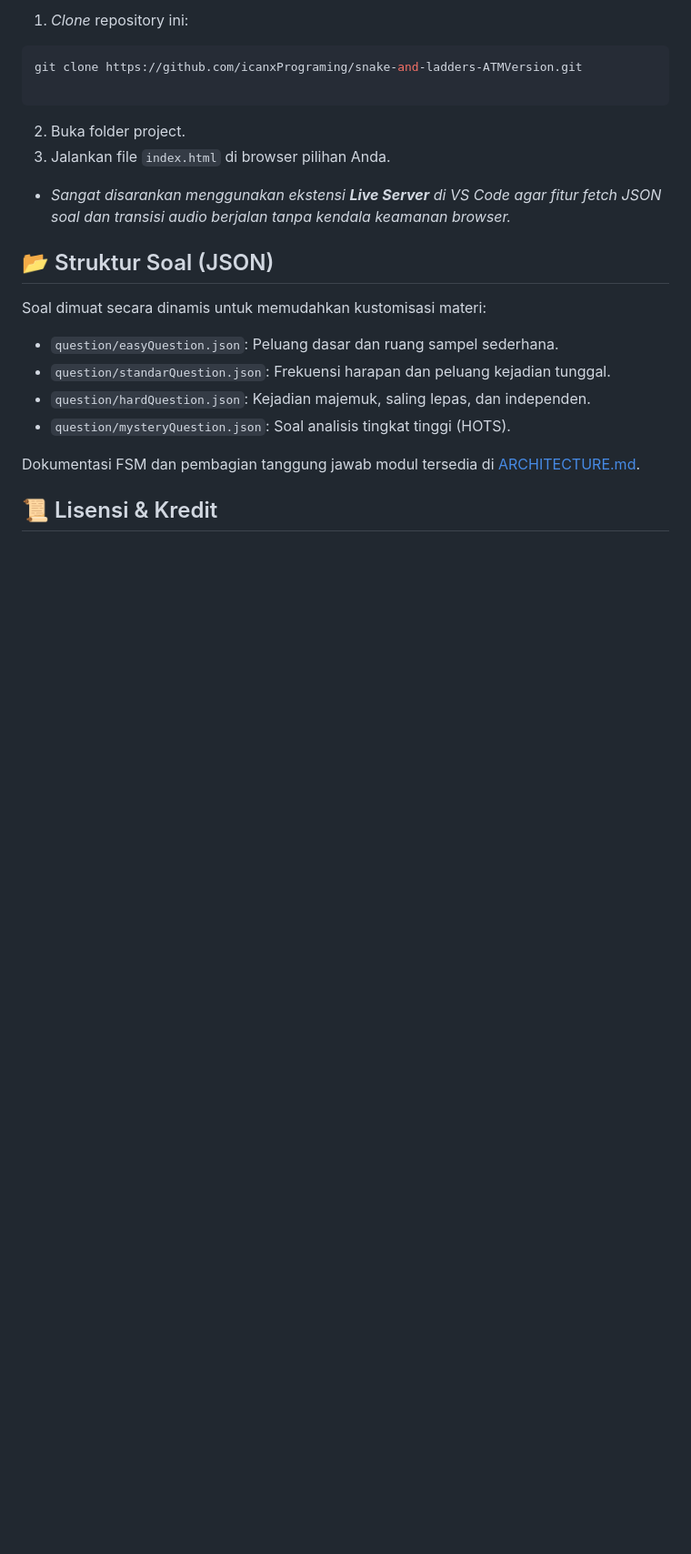
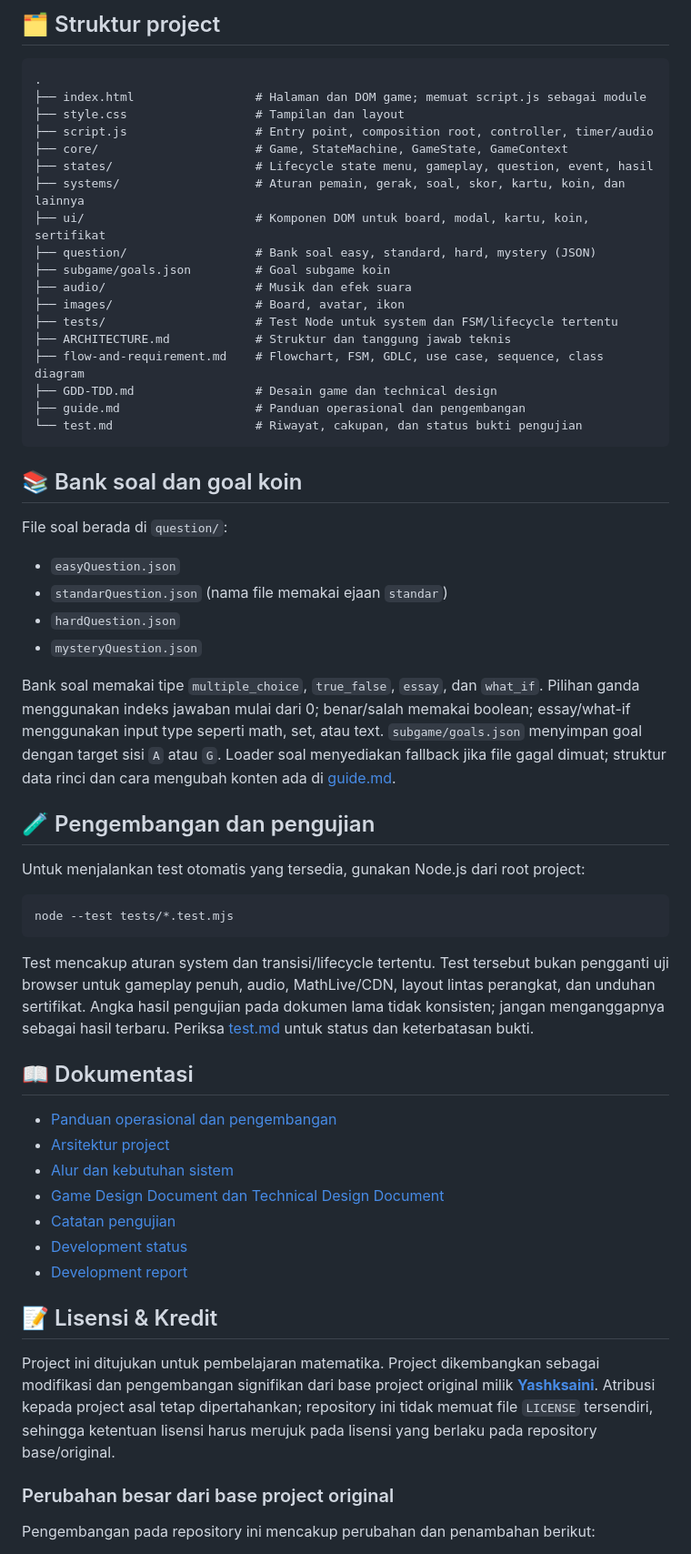
Before and after one commit to icanxPrograming/Snake-And-Ladders-FSM-State, a Markdown page: README.md, the part around one of its changes. Shown at 91% size. Drawn GitHub-style; blank space fills up the shorter version.

````diff
--- a/README.md
+++ b/README.md
@@ -50,26 +53,63 @@ Event otomatis berkala (Default: 3 Menit) yang memicu kompetisi antar semua pema
 
-1. _Clone_ repository ini:
+## 🗂️ Struktur project
+
+```text
+.
+├── index.html                 # Halaman dan DOM game; memuat script.js sebagai module
+├── style.css                  # Tampilan dan layout
+├── script.js                  # Entry point, composition root, controller, timer/audio
+├── core/                      # Game, StateMachine, GameState, GameContext
+├── states/                    # Lifecycle state menu, gameplay, question, event, hasil
+├── systems/                   # Aturan pemain, gerak, soal, skor, kartu, koin, dan lainnya
+├── ui/                        # Komponen DOM untuk board, modal, kartu, koin, sertifikat
+├── question/                  # Bank soal easy, standard, hard, mystery (JSON)
+├── subgame/goals.json         # Goal subgame koin
+├── audio/                     # Musik dan efek suara
+├── images/                    # Board, avatar, ikon
+├── tests/                     # Test Node untuk system dan FSM/lifecycle tertentu
+├── ARCHITECTURE.md            # Struktur dan tanggung jawab teknis
+├── flow-and-requirement.md    # Flowchart, FSM, GDLC, use case, sequence, class diagram
+├── GDD-TDD.md                 # Desain game dan technical design
+├── guide.md                   # Panduan operasional dan pengembangan
+└── test.md                    # Riwayat, cakupan, dan status bukti pengujian
+```
+
+## 📚 Bank soal dan goal koin
+
+File soal berada di `question/`:
+
+- `easyQuestion.json`
+- `standarQuestion.json` (nama file memakai ejaan `standar`)
+- `hardQuestion.json`
+- `mysteryQuestion.json`
+
+Bank soal memakai tipe `multiple_choice`, `true_false`, `essay`, dan `what_if`. Pilihan ganda menggunakan indeks jawaban mulai dari 0; benar/salah memakai boolean; essay/what-if menggunakan input type seperti math, set, atau text. `subgame/goals.json` menyimpan goal dengan target sisi `A` atau `G`. Loader soal menyediakan fallback jika file gagal dimuat; struktur data rinci dan cara mengubah konten ada di [guide.md](guide.md).
+
+## 🧪 Pengembangan dan pengujian
+
+Untuk menjalankan test otomatis yang tersedia, gunakan Node.js dari root project:
 
 ```bash
-git clone https://github.com/icanxPrograming/snake-and-ladders-ATMVersion.git
-
+node --test tests/*.test.mjs
 ```
 
-2. Buka folder project.
-3. Jalankan file `index.html` di browser pilihan Anda.
+Test mencakup aturan system dan transisi/lifecycle tertentu. Test tersebut bukan pengganti uji browser untuk gameplay penuh, audio, MathLive/CDN, layout lintas perangkat, dan unduhan sertifikat. Angka hasil pengujian pada dokumen lama tidak konsisten; jangan menganggapnya sebagai hasil terbaru. Periksa [test.md](test.md) untuk status dan keterbatasan bukti.
 
-- _Sangat disarankan menggunakan ekstensi **Live Server** di VS Code agar fitur fetch JSON soal dan transisi audio berjalan tanpa kendala keamanan browser._
+## 📖 Dokumentasi
 
-## 📂 Struktur Soal (JSON)
+- [Panduan operasional dan pengembangan](guide.md)
+- [Arsitektur project](ARCHITECTURE.md)
+- [Alur dan kebutuhan sistem](flow-and-requirement.md)
+- [Game Design Document dan Technical Design Document](GDD-TDD.md)
+- [Catatan pengujian](test.md)
+- [Development status](DEVELOPMENT_STATUS.md)
+- [Development report](DEVELOPMENT_REPORT.md)
 
-Soal dimuat secara dinamis untuk memudahkan kustomisasi materi:
+## 📝 Lisensi & Kredit
 
-- `question/easyQuestion.json`: Peluang dasar dan ruang sampel sederhana.
-- `question/standarQuestion.json`: Frekuensi harapan dan peluang kejadian tunggal.
-- `question/hardQuestion.json`: Kejadian majemuk, saling lepas, dan independen.
-- `question/mysteryQuestion.json`: Soal analisis tingkat tinggi (HOTS).
+Project ini ditujukan untuk pembelajaran matematika. Project dikembangkan sebagai modifikasi dan pengembangan signifikan dari base project original milik **[Yashksaini](https://github.com/yashksaini)**. Atribusi kepada project asal tetap dipertahankan; repository ini tidak memuat file `LICENSE` tersendiri, sehingga ketentuan lisensi harus merujuk pada lisensi yang berlaku pada repository base/original.
 
-Dokumentasi FSM dan pembagian tanggung jawab modul tersedia di [ARCHITECTURE.md](ARCHITECTURE.md).
+### Perubahan besar dari base project original
 
-## 📜 Lisensi & Kredit
+Pengembangan pada repository ini mencakup perubahan dan penambahan berikut:
 
````
Also changed, not shown: other parts of README.md (+45 -47 lines).
